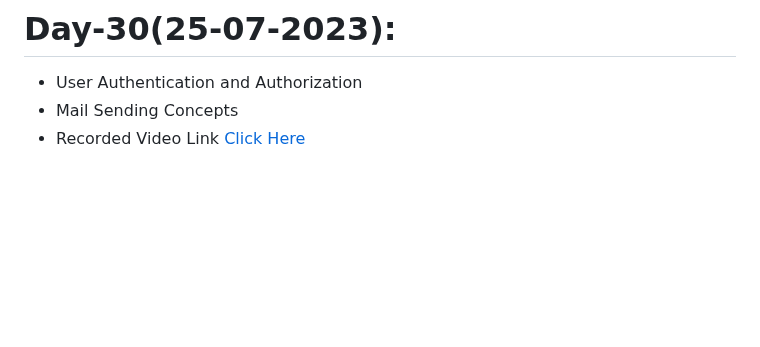
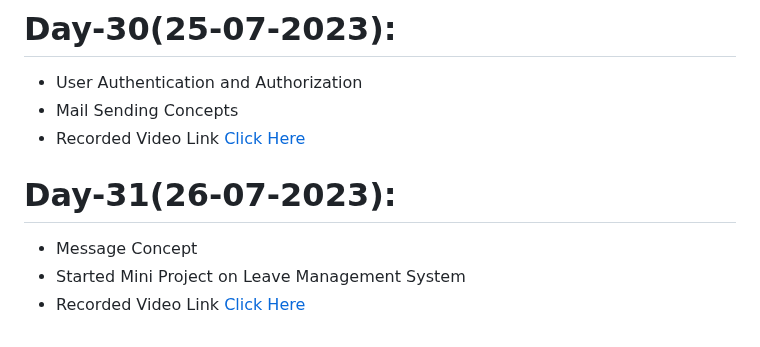
Before and after one commit to AP-Skill-Development-Corporation/SRM-Django-2023-2024, a Markdown page: README.md, the part around the change. GitHub-like rendering; blank space fills up the shorter version.

```diff
--- a/README.md
+++ b/README.md
@@ -134,3 +134,7 @@ SRM Internship
   - User Authentication and Authorization
   - Mail Sending Concepts
   - Recorded Video Link [Click Here]()
+# Day-31(26-07-2023):
+  - Message Concept
+  - Started Mini Project on Leave Management System
+  - Recorded Video Link [Click Here]()
```
